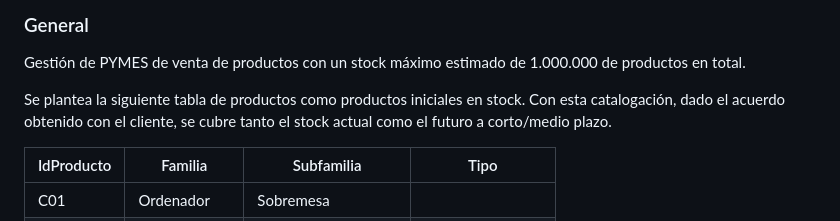
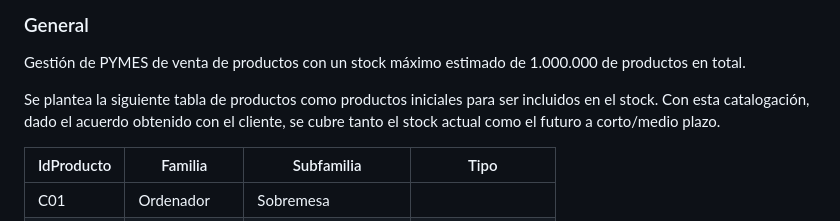
Before and after one commit to InnovatechDevelopers/Desordenadorl, a Markdown page: README.md, the part around the change. GitHub-like rendering.

```diff
--- a/README.md
+++ b/README.md
@@ -10,7 +10,7 @@ Implementación **JAVA** para control de stock de la conocida tienda de Andorra
 <p align="justify">
 Gestión de PYMES de venta de productos con un stock máximo estimado de 1.000.000 de productos en total.
 
-Se plantea la siguiente tabla de productos como productos iniciales en stock. Con esta catalogación, dado el acuerdo obtenido con el cliente, se cubre tanto el stock actual como el futuro a corto/medio plazo.
+Se plantea la siguiente tabla de productos como productos iniciales para ser incluidos en el stock. Con esta catalogación, dado el acuerdo obtenido con el cliente, se cubre tanto el stock actual como el futuro a corto/medio plazo.
 
 |     IdProducto    |     Familia        |     Subfamilia              |     Tipo                |
 |-------------------|--------------------|-----------------------------|-------------------------|
```
